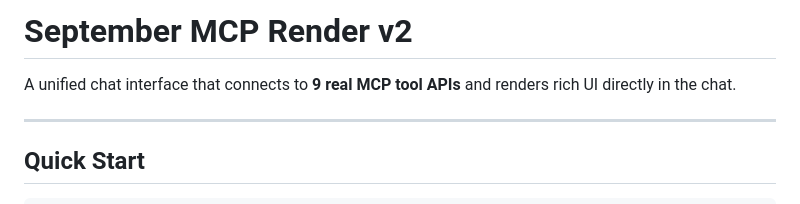
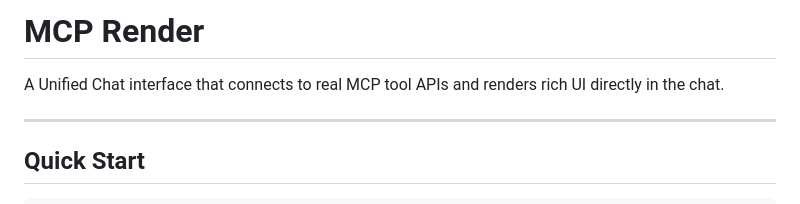
Before and after one commit to Sharan-G-S/MCP-Unified-Chat-Test, a Markdown page: README.md, the part around the change. Rendered like a GitHub page.

```diff
--- a/README.md
+++ b/README.md
@@ -1,6 +1,6 @@
-# September MCP Render v2
+#  MCP Render
 
-A unified chat interface that connects to **9 real MCP tool APIs** and renders rich UI directly in the chat.
+A Unified Chat interface that connects to  real MCP tool APIs and renders rich UI directly in the chat.
 
 ---
 
```
